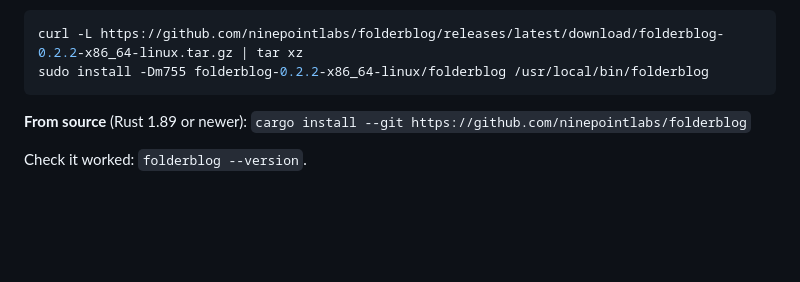
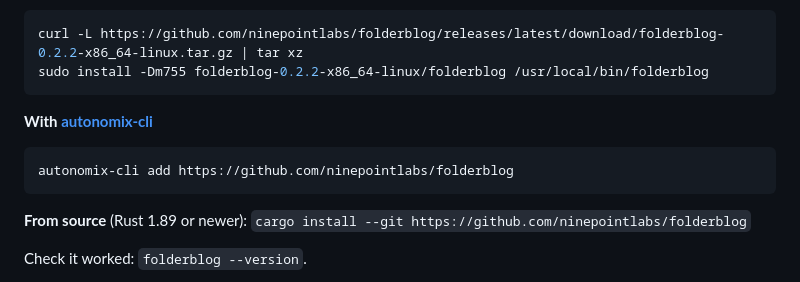
Before and after one commit to ninepointlabs/folderblog, a Markdown page: README.md, the part around the change. Drawn GitHub-style; blank space fills up the shorter version.

Commit message:
README: add autonomix-cli install option

````diff
--- a/README.md
+++ b/README.md
@@ -104,6 +104,11 @@ sudo dnf install https://github.com/ninepointlabs/folderblog/releases/latest/dow
 ```sh
 curl -L https://github.com/ninepointlabs/folderblog/releases/latest/download/folderblog-0.2.2-x86_64-linux.tar.gz | tar xz
 sudo install -Dm755 folderblog-0.2.2-x86_64-linux/folderblog /usr/local/bin/folderblog
+```
+
+**With [autonomix-cli](https://github.com/ninepointlabs/autonomix-cli)**
+```sh
+autonomix-cli add https://github.com/ninepointlabs/folderblog
 ```
 
 **From source** (Rust 1.89 or newer): `cargo install --git https://github.com/ninepointlabs/folderblog`
````
